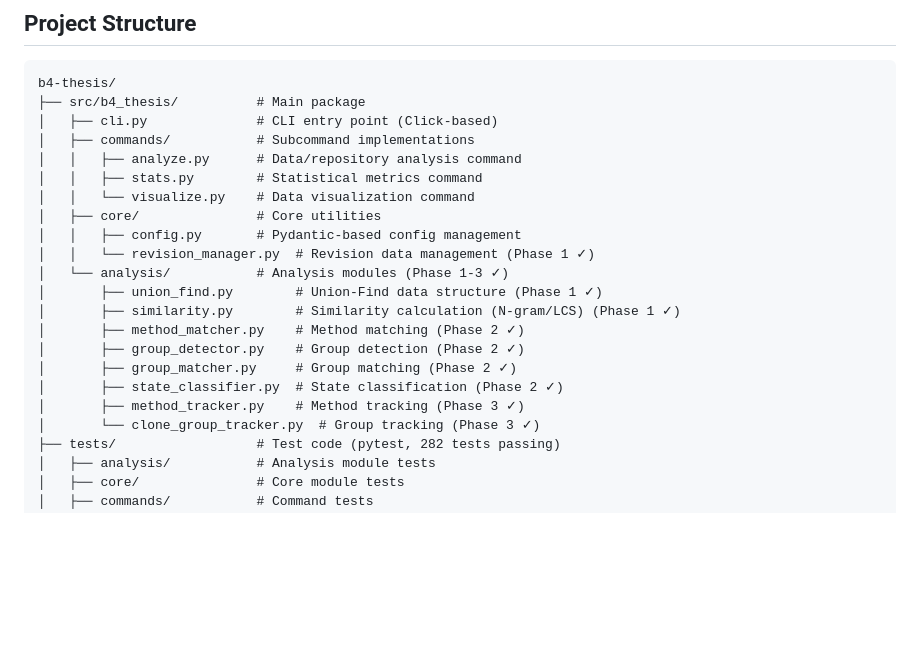
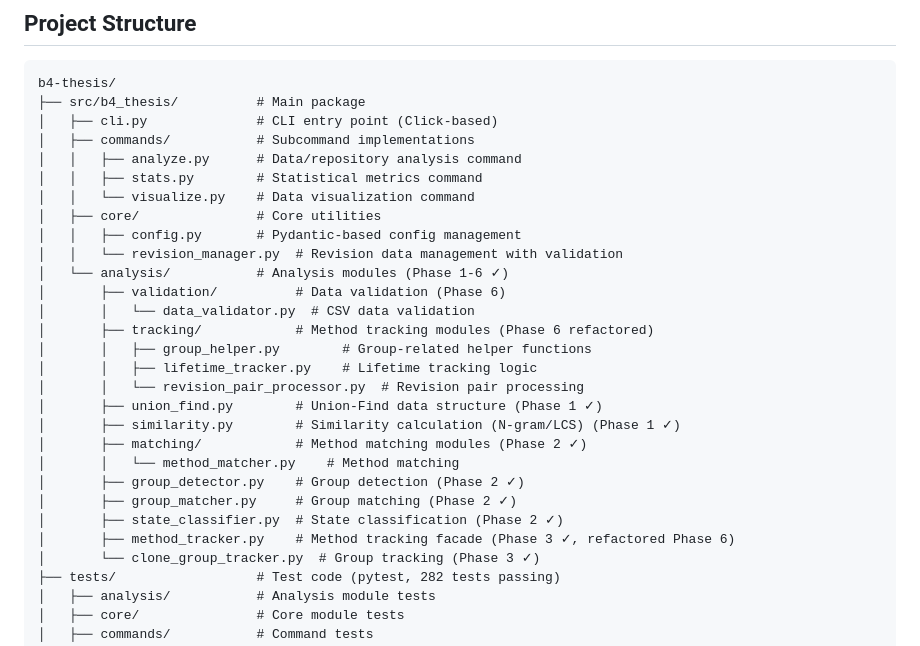
Before and after one commit to shoei03/b4-thesis, a Markdown page: CLAUDE.md, the part around the change. Drawn GitHub-style; blank space fills up the shorter version.

Commit message:
docs: update CLAUDE.md with refactored architecture
Update Project Structure section to reflect Phase 6 refactoring:
- Add validation/ module for CSV data validation
- Add tracking/ module with separated components:
  - group_helper.py: Group-related helper functions
  - lifetime_tracker.py: Lifetime tracking logic
  - revision_pair_processor.py: Revision pair processing
- Update method_tracker.py description as "facade"
- Update matching/ module structure

Architecture improvements summary:
- method_tracker.py: 528 lines → 246 lines (53% reduction)
- Responsibility separation: validation, tracking, helpers
- Better testability and maintainability
- All 372 tests passing

🤖 Generated with [Claude Code](https://claude.com/claude-code)

Co-Authored-By: Claude <noreply@anthropic.com>

```diff
--- a/CLAUDE.md
+++ b/CLAUDE.md
@@ -20,15 +20,22 @@ b4-thesis/
 │   │   └── visualize.py    # Data visualization command
 │   ├── core/               # Core utilities
 │   │   ├── config.py       # Pydantic-based config management
-│   │   └── revision_manager.py  # Revision data management (Phase 1 ✓)
-│   └── analysis/           # Analysis modules (Phase 1-3 ✓)
+│   │   └── revision_manager.py  # Revision data management with validation
+│   └── analysis/           # Analysis modules (Phase 1-6 ✓)
+│       ├── validation/          # Data validation (Phase 6)
+│       │   └── data_validator.py  # CSV data validation
+│       ├── tracking/            # Method tracking modules (Phase 6 refactored)
+│       │   ├── group_helper.py        # Group-related helper functions
+│       │   ├── lifetime_tracker.py    # Lifetime tracking logic
+│       │   └── revision_pair_processor.py  # Revision pair processing
 │       ├── union_find.py        # Union-Find data structure (Phase 1 ✓)
 │       ├── similarity.py        # Similarity calculation (N-gram/LCS) (Phase 1 ✓)
-│       ├── method_matcher.py    # Method matching (Phase 2 ✓)
+│       ├── matching/            # Method matching modules (Phase 2 ✓)
+│       │   └── method_matcher.py    # Method matching
 │       ├── group_detector.py    # Group detection (Phase 2 ✓)
 │       ├── group_matcher.py     # Group matching (Phase 2 ✓)
 │       ├── state_classifier.py  # State classification (Phase 2 ✓)
-│       ├── method_tracker.py    # Method tracking (Phase 3 ✓)
+│       ├── method_tracker.py    # Method tracking facade (Phase 3 ✓, refactored Phase 6)
 │       └── clone_group_tracker.py  # Group tracking (Phase 3 ✓)
 ├── tests/                  # Test code (pytest, 282 tests passing)
 │   ├── analysis/           # Analysis module tests
```
